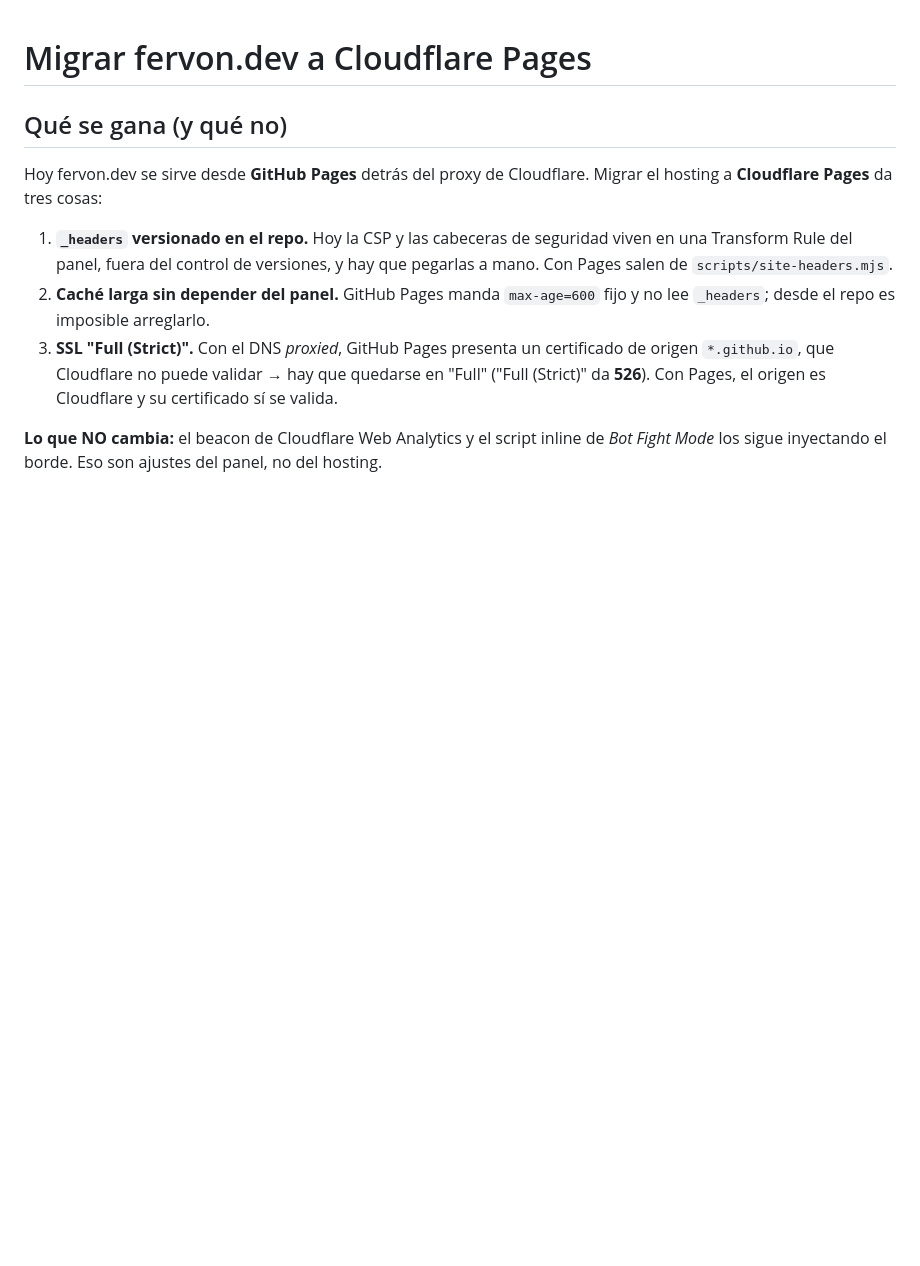
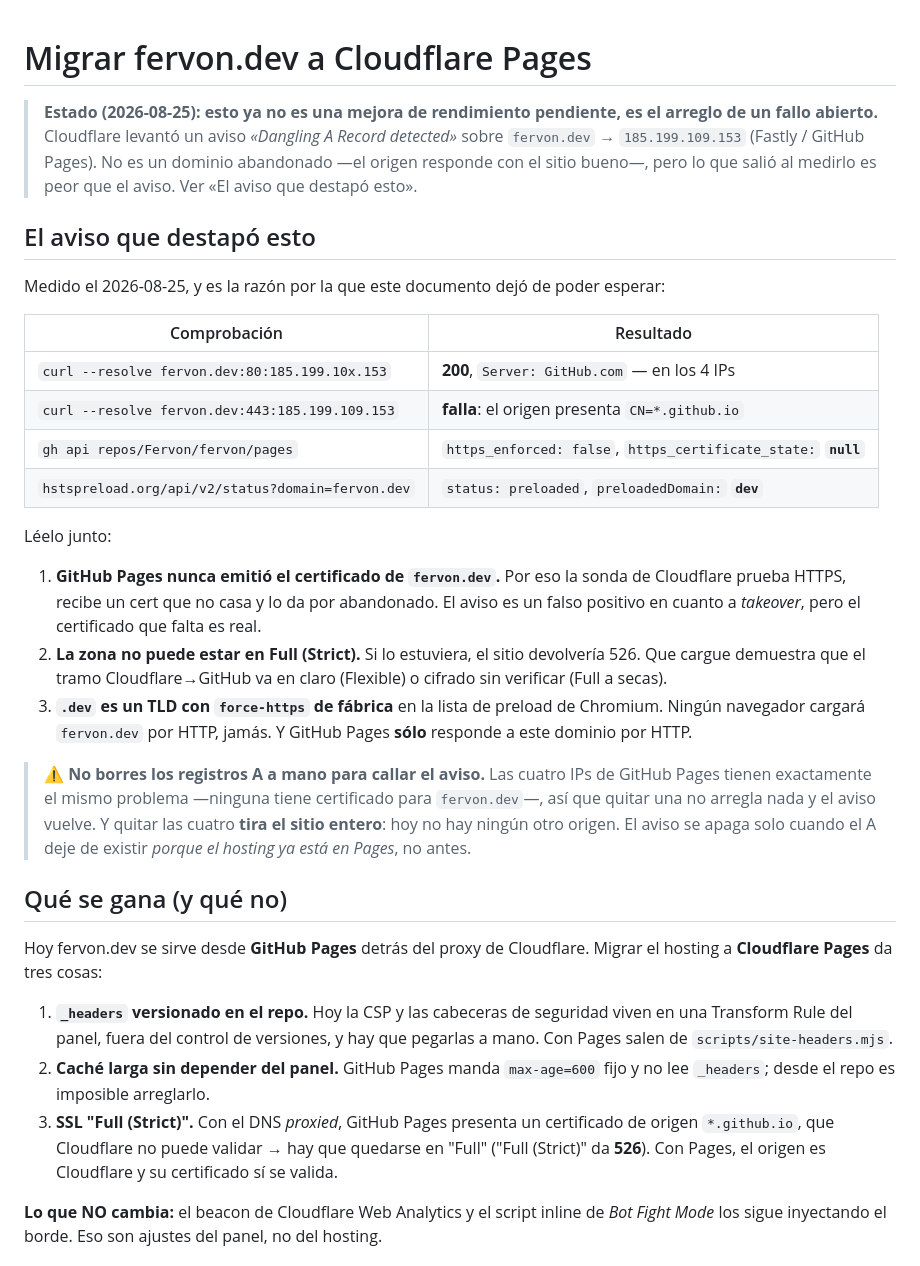
Before and after one commit to Fervon/fervon, a Markdown page: docs/cloudflare-pages-migration.md, the part around one of its changes. Rendered like a GitHub page; blank space fills up the shorter version.

```diff
--- a/docs/cloudflare-pages-migration.md
+++ b/docs/cloudflare-pages-migration.md
@@ -1,4 +1,44 @@
 # Migrar fervon.dev a Cloudflare Pages
+
+> **Estado (2026-08-25): esto ya no es una mejora de rendimiento pendiente, es
+> el arreglo de un fallo abierto.** Cloudflare levantó un aviso *«Dangling A
+> Record detected»* sobre `fervon.dev` → `185.199.109.153` (Fastly / GitHub
+> Pages). No es un dominio abandonado —el origen responde con el sitio bueno—,
+> pero lo que salió al medirlo es peor que el aviso. Ver «El aviso que destapó
+> esto».
+
+
+## El aviso que destapó esto
+
+Medido el 2026-08-25, y es la razón por la que este documento dejó de poder
+esperar:
+
+| Comprobación | Resultado |
+|---|---|
+| `curl --resolve fervon.dev:80:185.199.10x.153` | **200**, `Server: GitHub.com` — en los 4 IPs |
+| `curl --resolve fervon.dev:443:185.199.109.153` | **falla**: el origen presenta `CN=*.github.io` |
+| `gh api repos/Fervon/fervon/pages` | `https_enforced: false`, `https_certificate_state:` **`null`** |
+| `hstspreload.org/api/v2/status?domain=fervon.dev` | `status: preloaded`, `preloadedDomain:` **`dev`** |
+
+Léelo junto:
+
+1. **GitHub Pages nunca emitió el certificado de `fervon.dev`.** Por eso la sonda
+   de Cloudflare prueba HTTPS, recibe un cert que no casa y lo da por
+   abandonado. El aviso es un falso positivo en cuanto a *takeover*, pero el
+   certificado que falta es real.
+2. **La zona no puede estar en Full (Strict).** Si lo estuviera, el sitio
+   devolvería 526. Que cargue demuestra que el tramo Cloudflare→GitHub va en
+   claro (Flexible) o cifrado sin verificar (Full a secas).
+3. **`.dev` es un TLD con `force-https` de fábrica** en la lista de preload de
+   Chromium. Ningún navegador cargará `fervon.dev` por HTTP, jamás. Y GitHub
+   Pages **sólo** responde a este dominio por HTTP.
+
+> ⚠ **No borres los registros A a mano para callar el aviso.** Las cuatro IPs de
+> GitHub Pages tienen exactamente el mismo problema —ninguna tiene certificado
+> para `fervon.dev`—, así que quitar una no arregla nada y el aviso vuelve. Y
+> quitar las cuatro **tira el sitio entero**: hoy no hay ningún otro origen. El
+> aviso se apaga solo cuando el A deje de existir *porque el hosting ya está en
+> Pages*, no antes.
 
 ## Qué se gana (y qué no)
 
```
Also changed, not shown: other parts of docs/cloudflare-pages-migration.md (+42 -5 lines).
